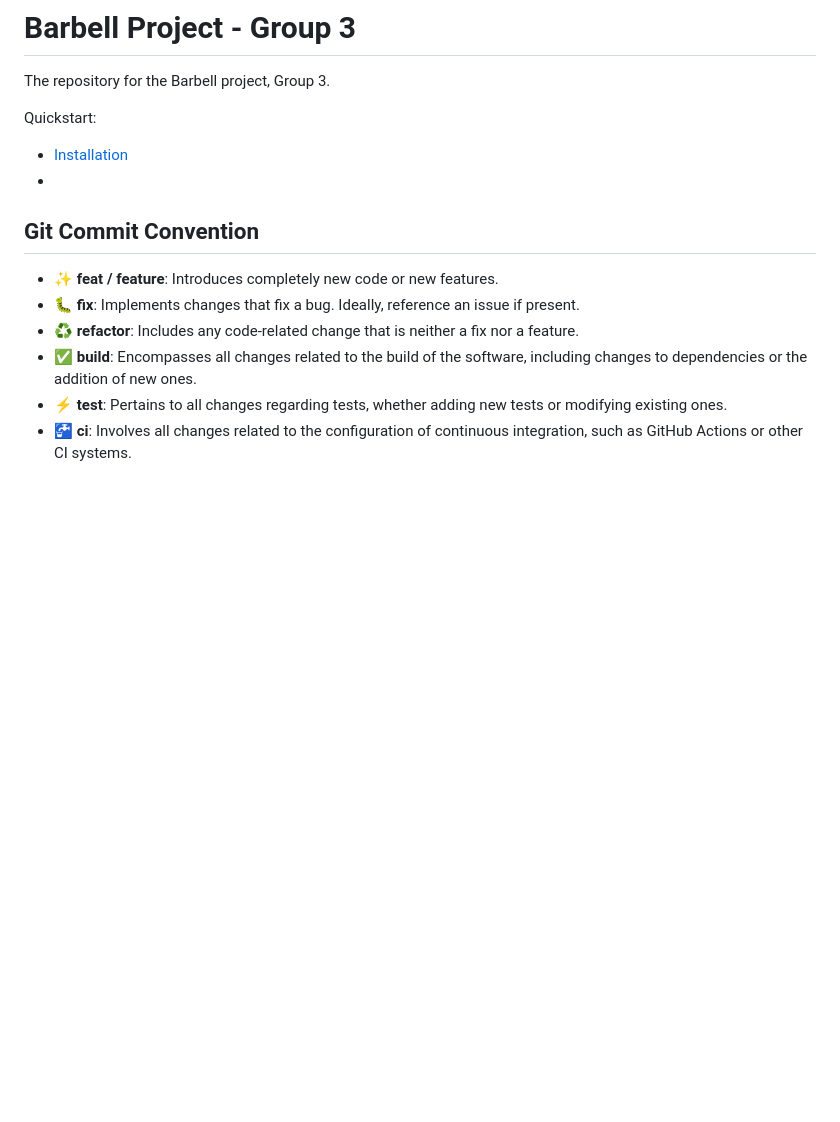
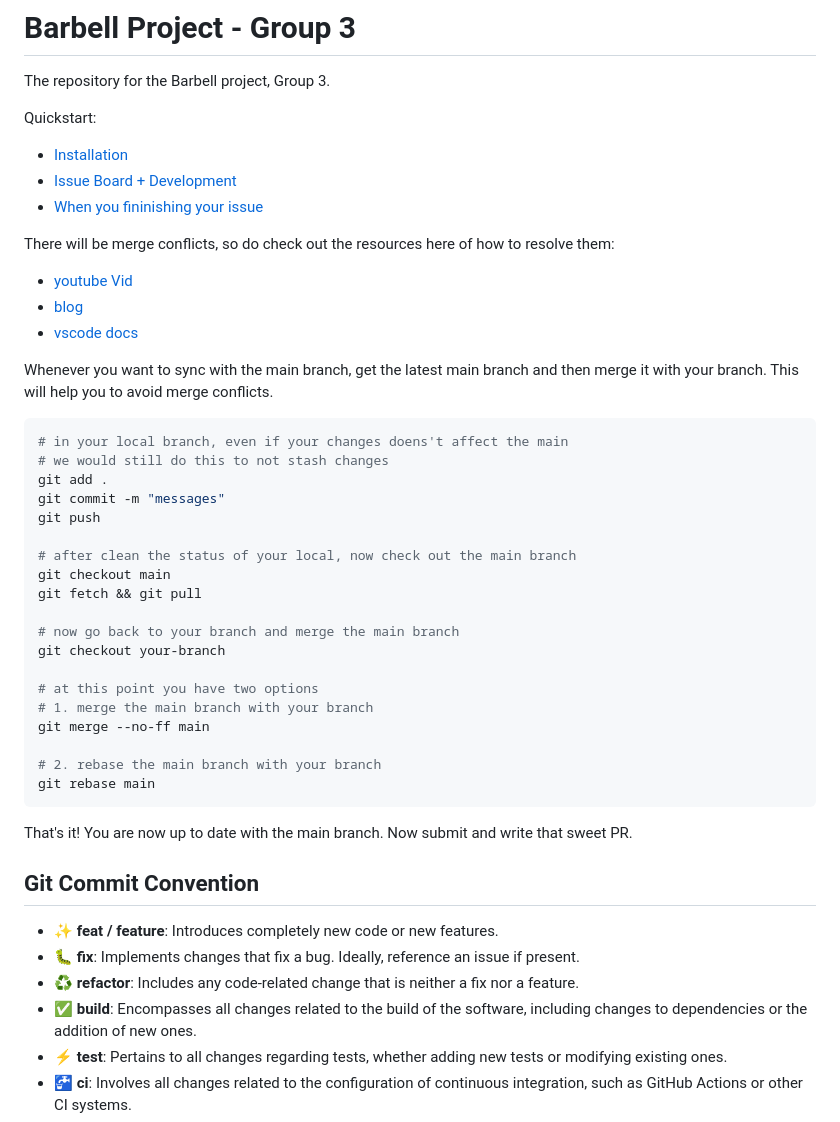
Before and after one commit to UNLV-CS472-672/2024-S-GROUP3-Barbell, a Markdown page: README.md, the part around one of its changes. GitHub-like rendering; blank space fills up the shorter version.

Commit message:
📚 docs: workflow for the team

````diff
--- a/README.md
+++ b/README.md
@@ -3,8 +3,42 @@
 The repository for the Barbell project, Group 3.
 
 Quickstart:
+
 - [Installation](https://scribehow.com/shared/Quickstart_Barbell___I7R2_mESL68FTCAMcbF8w)
--
+- [Issue Board + Development](https://scribehow.com/shared/Issue_and_start_working_on_Barbell__ibGJtJNdRfqZ1aucOCC0sg)
+- [When you fininishing your issue](#)
+
+There will be merge conflicts, so do check out the resources here of how to resolve them:
+
+- [youtube Vid](https://www.youtube.com/watch?v=QmKdodJU-js)
+- [blog](https://leonardomontini.dev/merge-conflict-vscode/)
+- [vscode docs](https://code.visualstudio.com/docs/sourcecontrol/overview)
+
+Whenever you want to sync with the main branch, get the latest main branch and then merge it with your branch. This will help you to avoid merge conflicts.
+
+```bash
+# in your local branch, even if your changes doens't affect the main
+# we would still do this to not stash changes
+git add .
+git commit -m "messages"
+git push
+
+# after clean the status of your local, now check out the main branch
+git checkout main
+git fetch && git pull
+
+# now go back to your branch and merge the main branch
+git checkout your-branch
+
+# at this point you have two options
+# 1. merge the main branch with your branch
+git merge --no-ff main
+
+# 2. rebase the main branch with your branch
+git rebase main
+```
+
+That's it! You are now up to date with the main branch. Now submit and write that sweet PR.
 
 ## Git Commit Convention
 
````
Also changed, not shown: other parts of README.md (+0 -2 lines).
